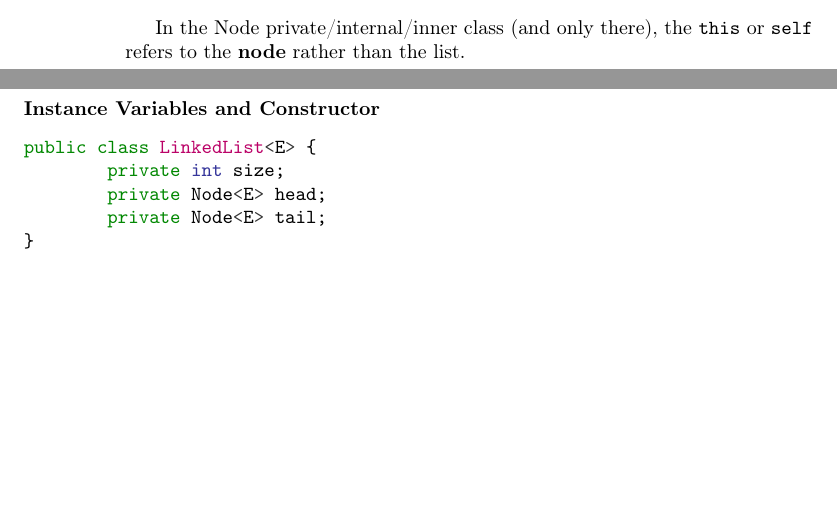
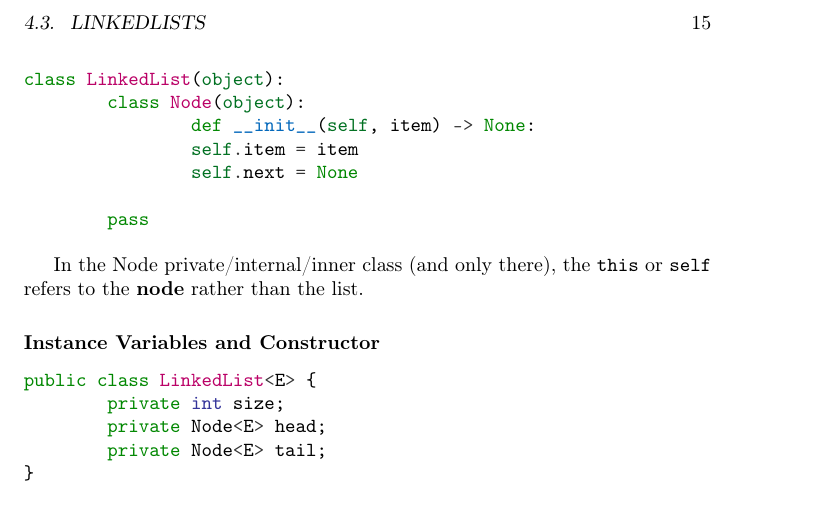
Before and after one commit to abrosen/DataStructuresTextbook, a LaTeX book (textbook.tex): two parts of pages 14 and 15 of 33 before the commit and part of page 15 of 33 after it, the two joined at a grey line, cut at the place of the change, the shorter picture padded with empty space. Compiled offline with pdfLaTeX.

Commit message:
Colorful theme

```diff
--- a/textbook.tex
+++ b/textbook.tex
@@ -169,6 +169,17 @@ public class LinkedList<E> {
 	}
 }
 \end{minted}
+
+\begin{minted}{python3}
+class LinkedList(object):
+	class Node(object):
+		def __init__(self, item) -> None:
+		self.item = item
+		self.next = None
+
+	pass
+\end{minted}
+
 
 In the Node private/internal/inner class (and only there), the \texttt{this} or \texttt{self} refers to the \textbf{node} rather than the list.
 
```
Also changed, not shown: textbook.pdf.
